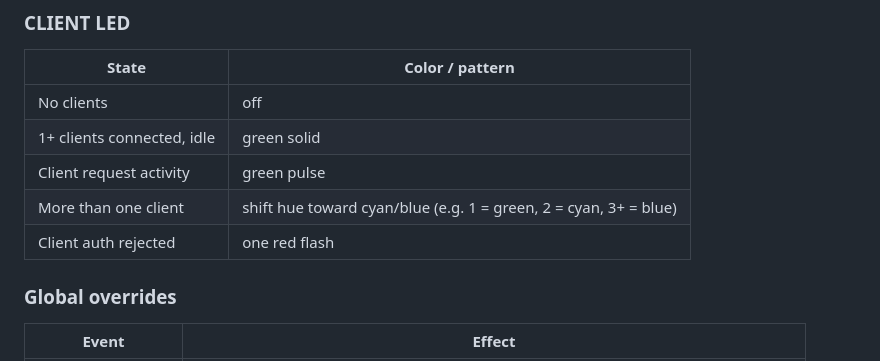
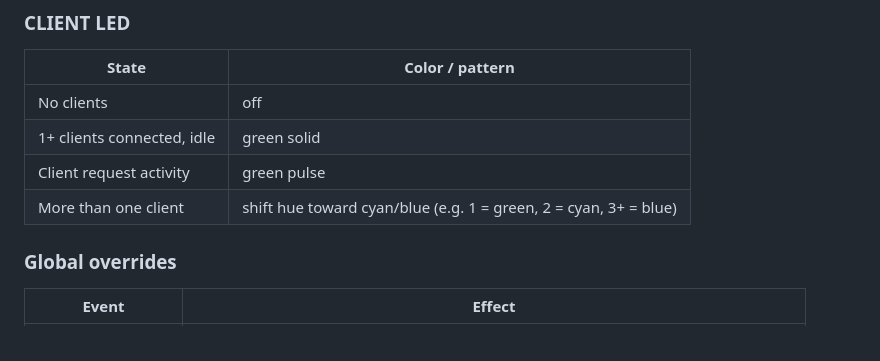
Before and after one commit to docwilco/tachtalk, a Markdown page: STATUS_LED_RGB_PLAN.md, the part around the change. GitHub-like rendering.

Commit message:
docs: remove client-auth row from status LED RGB plan
The CLIENT LED tracks OBD2 proxy clients, which have no auth; sessions
only exist on the web UI side.

Co-Authored-By: Claude Fable 5 <noreply@anthropic.com>

```diff
--- a/STATUS_LED_RGB_PLAN.md
+++ b/STATUS_LED_RGB_PLAN.md
@@ -43,7 +43,6 @@ the LED stays identifiable during heavy traffic).
 | 1+ clients connected, idle | green solid |
 | Client request activity | green pulse |
 | More than one client | shift hue toward cyan/blue (e.g. 1 = green, 2 = cyan, 3+ = blue) |
-| Client auth rejected | one red flash |
 
 ### Global overrides
 
```
